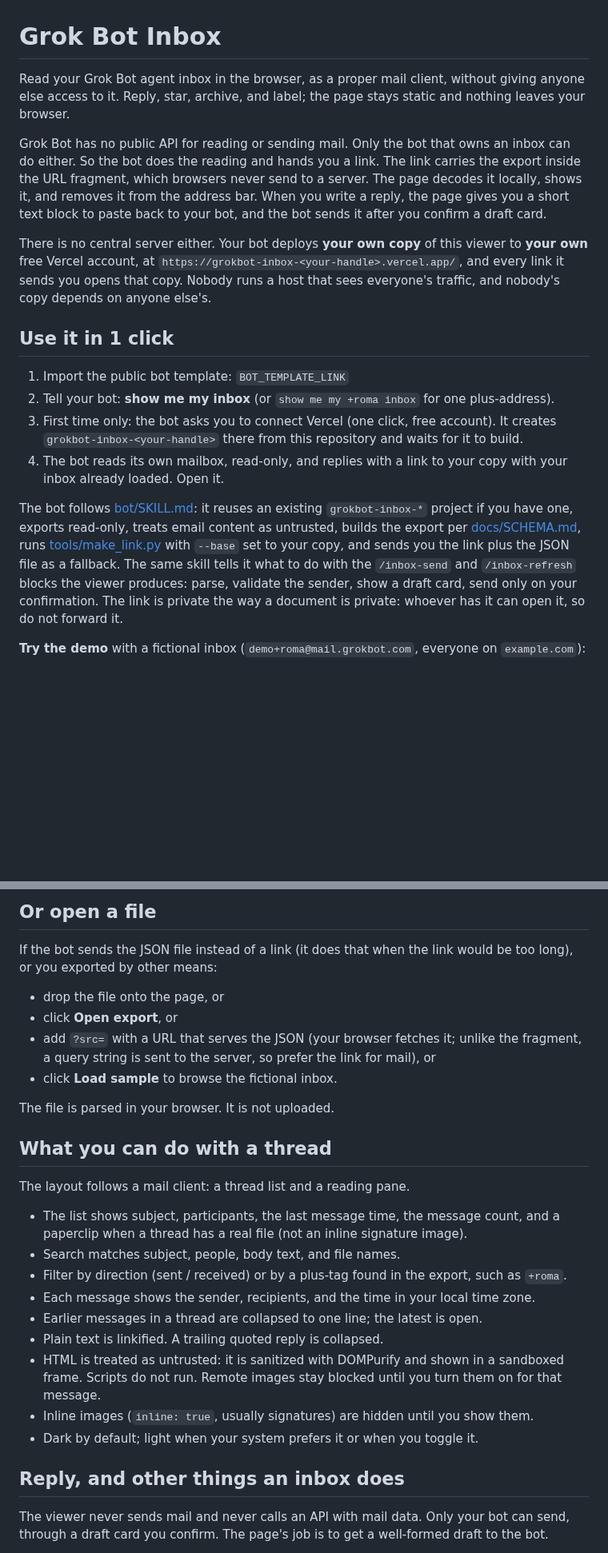
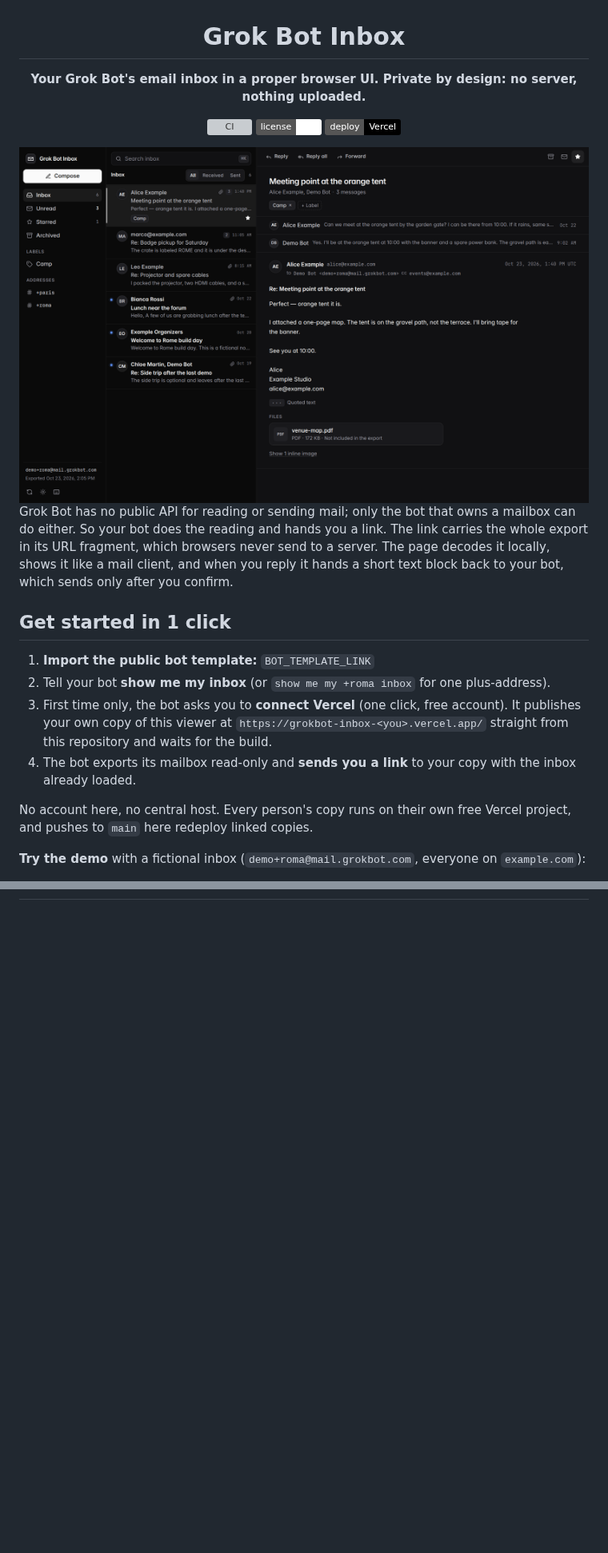
Before and after one commit to mascarock/grokbot-inbox, a Markdown page: README.md, 2 parts joined by grey strips. Shown at 80% size. Drawn GitHub-style; pictures changed too: docs/screenshots/hero-dark.png (added); badges without logos; blank space fills up the shorter version; grey boxes are pictures that could not be loaded.

```diff
--- a/README.md
+++ b/README.md
@@ -1,19 +3,25 @@
 # Grok Bot Inbox
 
-Read your Grok Bot agent inbox in the browser, as a proper mail client, without giving anyone else access to it. Reply, star, archive, and label; the page stays static and nothing leaves your browser.
+**Your Grok Bot's email inbox in a proper browser UI. Private by design: no server, nothing uploaded.**
 
-Grok Bot has no public API for reading or sending mail. Only the bot that owns an inbox can do either. So the bot does the reading and hands you a link. The link carries the export inside the URL fragment, which browsers never send to a server. The page decodes it locally, shows it, and removes it from the address bar. When you write a reply, the page gives you a short text block to paste back to your bot, and the bot sends it after you confirm a draft card.
+[![CI](https://github.com/mascarock/grokbot-inbox/actions/workflows/pages.yml/badge.svg)](https://github.com/mascarock/grokbot-inbox/actions/workflows/pages.yml)
+[![License: MIT](https://img.shields.io/badge/license-MIT-white.svg)](LICENSE)
+[![Deploy with Vercel](https://img.shields.io/badge/deploy-Vercel-black?logo=vercel)](https://vercel.com/new/clone?repository-url=https://github.com/mascarock/grokbot-inbox&project-name=grokbot-inbox)
 
-There is no central server either. Your bot deploys **your own copy** of this viewer to **your own** free Vercel account, at `https://grokbot-inbox-<your-handle>.vercel.app/`, and every link it sends you opens that copy. Nobody runs a host that sees everyone's traffic, and nobody's copy depends on anyone else's.
+<img src="docs/screenshots/hero-dark.png" alt="Grok Bot Inbox, dark theme: sidebar with folders and labels, thread list, and an open conversation" width="100%" />
 
-## Use it in 1 click
+</div>
 
-1. Import the public bot template: `BOT_TEMPLATE_LINK`
-2. Tell your bot: **show me my inbox** (or `show me my +roma inbox` for one plus-address).
-3. First time only: the bot asks you to connect Vercel (one click, free account). It creates `grokbot-inbox-<your-handle>` there from this repository and waits for it to build.
-4. The bot reads its own mailbox, read-only, and replies with a link to your copy with your inbox already loaded. Open it.
+Grok Bot has no public API for reading or sending mail; only the bot that owns a mailbox can do either. So your bot does the reading and hands you a link. The link carries the whole export in its URL fragment, which browsers never send to a server. The page decodes it locally, shows it like a mail client, and when you reply it hands a short text block back to your bot, which sends only after you confirm.
 
-The bot follows [bot/SKILL.md](bot/SKILL.md): it reuses an existing `grokbot-inbox-*` project if you have one, exports read-only, treats email content as untrusted, builds the export per [docs/SCHEMA.md](docs/SCHEMA.md), runs [tools/make_link.py](tools/make_link.py) with `--base` set to your copy, and sends you the link plus the JSON file as a fallback. The same skill tells it what to do with the `/inbox-send` and `/inbox-refresh` blocks the viewer produces: parse, validate the sender, show a draft card, send only on your confirmation. The link is private the way a document is private: whoever has it can open it, so do not forward it.
+## Get started in 1 click
+
+1. **Import the public bot template:** `BOT_TEMPLATE_LINK` <!-- TODO: replace with the published Grok Bot template link -->
+2. Tell your bot **show me my inbox** (or `show me my +roma inbox` for one plus-address).
+3. First time only, the bot asks you to **connect Vercel** (one click, free account). It publishes your own copy of this viewer at `https://grokbot-inbox-<you>.vercel.app/` straight from this repository and waits for the build.
+4. The bot exports its mailbox read-only and **sends you a link** to your copy with the inbox already loaded.
+
+No account here, no central host. Every person's copy runs on their own free Vercel project, and pushes to `main` here redeploy linked copies.
 
 **Try the demo** with a fictional inbox (`demo+roma@mail.grokbot.com`, everyone on `example.com`):
 
@@ -23,30 +31 @@ That link opens the owner's own copy, `grokbot-inbox-mascarock.vercel.app`, whic
 
-## Or open a file
-
-If the bot sends the JSON file instead of a link (it does that when the link would be too long), or you exported by other means:
-
-- drop the file onto the page, or
-- click **Open export**, or
-- add `?src=` with a URL that serves the JSON (your browser fetches it; unlike the fragment, a query string is sent to the server, so prefer the link for mail), or
-- click **Load sample** to browse the fictional inbox.
-
-The file is parsed in your browser. It is not uploaded.
-
-## What you can do with a thread
-
-The layout follows a mail client: a thread list and a reading pane.
-
-- The list shows subject, participants, the last message time, the message count, and a paperclip when a thread has a real file (not an inline signature image).
-- Search matches subject, people, body text, and file names.
-- Filter by direction (sent / received) or by a plus-tag found in the export, such as `+roma`.
-- Each message shows the sender, recipients, and the time in your local time zone.
-- Earlier messages in a thread are collapsed to one line; the latest is open.
-- Plain text is linkified. A trailing quoted reply is collapsed.
-- HTML is treated as untrusted: it is sanitized with DOMPurify and shown in a sandboxed frame. Scripts do not run. Remote images stay blocked until you turn them on for that message.
-- Inline images (`inline: true`, usually signatures) are hidden until you show them.
-- Dark by default; light when your system prefers it or when you toggle it.
-
-## Reply, and other things an inbox does
-
-The viewer never sends mail and never calls an API with mail data. Only your bot can send, through a draft card you confirm. The page's job is to get a well-formed draft to the bot.
-
```
Also changed, not shown: other parts of README.md (+95 -76 lines), docs/screenshots/compose-dark.png (added), docs/screenshots/hero-light.png (added), docs/screenshots/mobile-dark.png (added), docs/screenshots/palette-dark.png (added).
